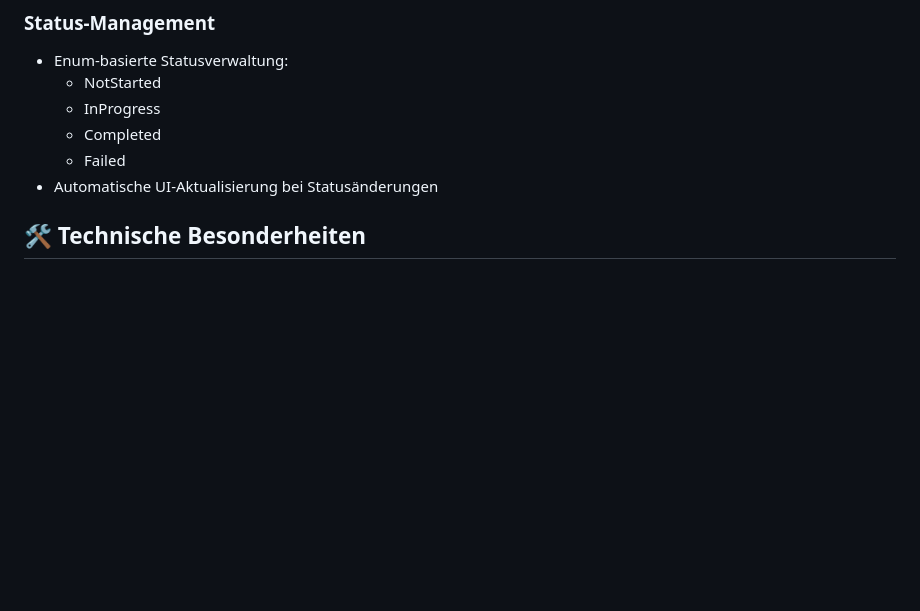
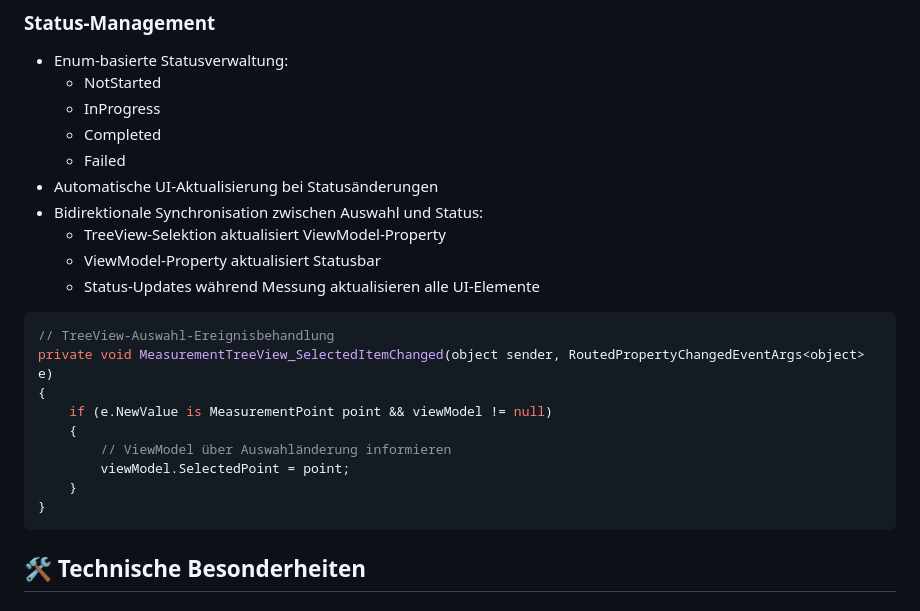
Before and after one commit to simeonar/CMMDemoApp, a Markdown page: TECHNISCHE_DETAILS.md, the part around the change printed below. Rendered like a GitHub page; blank space fills up the shorter version.

````diff
--- a/TECHNISCHE_DETAILS.md
+++ b/TECHNISCHE_DETAILS.md
@@ -119,6 +134,22 @@ private void UpdateOverallProgress()
   - Completed
   - Failed
 - Automatische UI-Aktualisierung bei Statusänderungen
+- Bidirektionale Synchronisation zwischen Auswahl und Status:
+  - TreeView-Selektion aktualisiert ViewModel-Property
+  - ViewModel-Property aktualisiert Statusbar
+  - Status-Updates während Messung aktualisieren alle UI-Elemente
+
+```csharp
+// TreeView-Auswahl-Ereignisbehandlung
+private void MeasurementTreeView_SelectedItemChanged(object sender, RoutedPropertyChangedEventArgs<object> e)
+{
+    if (e.NewValue is MeasurementPoint point && viewModel != null)
+    {
+        // ViewModel über Auswahländerung informieren
+        viewModel.SelectedPoint = point;
+    }
+}
+```
 
 ## 🛠 Technische Besonderheiten
 
````
Also changed, not shown: other parts of TECHNISCHE_DETAILS.md (+33 -0 lines), readme.md (+8 -0 lines).
